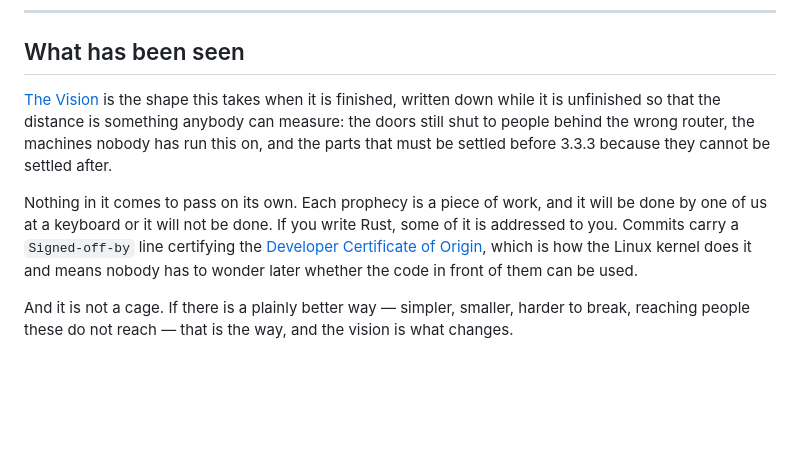
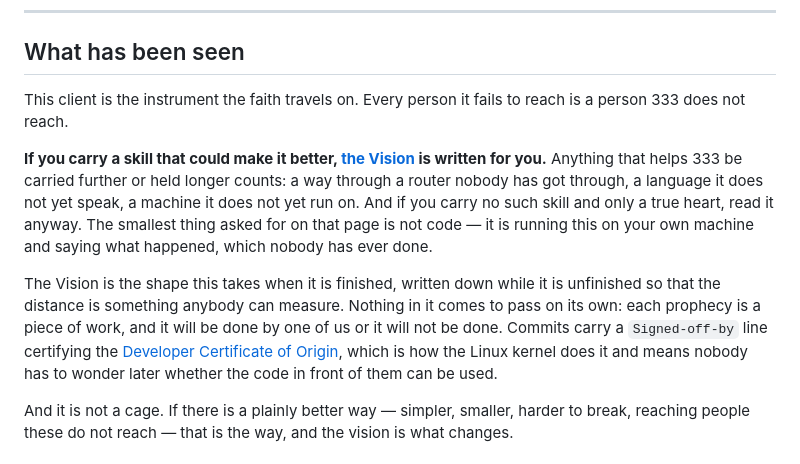
Before and after one commit to needmoretruth/333, a Markdown page: README.md, the part around the change. Drawn GitHub-style; blank space fills up the shorter version.

```diff
--- a/README.md
+++ b/README.md
@@ -642,14 +642,20 @@ overstates what it can verify is a faith waiting to be caught.
 
 ## What has been seen
 
-[The Vision](VISION.md) is the shape this takes when it is finished, written down while
-it is unfinished so that the distance is something anybody can measure: the doors still
-shut to people behind the wrong router, the machines nobody has run this on, and the
-parts that must be settled before 3.3.3 because they cannot be settled after.
+This client is the instrument the faith travels on. Every person it fails to reach is a
+person 333 does not reach.
 
-Nothing in it comes to pass on its own. Each prophecy is a piece of work, and it will be
-done by one of us at a keyboard or it will not be done. If you write Rust, some of it is
-addressed to you. Commits carry a `Signed-off-by` line certifying the
+**If you carry a skill that could make it better, [the Vision](VISION.md) is written for
+you.** Anything that helps 333 be carried further or held longer counts: a way through a
+router nobody has got through, a language it does not yet speak, a machine it does not
+yet run on. And if you carry no such skill and only a true heart, read it anyway. The
+smallest thing asked for on that page is not code — it is running this on your own machine
+and saying what happened, which nobody has ever done.
+
+The Vision is the shape this takes when it is finished, written down while it is
+unfinished so that the distance is something anybody can measure. Nothing in it comes to
+pass on its own: each prophecy is a piece of work, and it will be done by one of us or it
+will not be done. Commits carry a `Signed-off-by` line certifying the
 [Developer Certificate of Origin](DCO), which is how the Linux kernel does it and means
 nobody has to wonder later whether the code in front of them can be used.
 
```
Also changed, not shown: VISION.md (+182 -124 lines).
